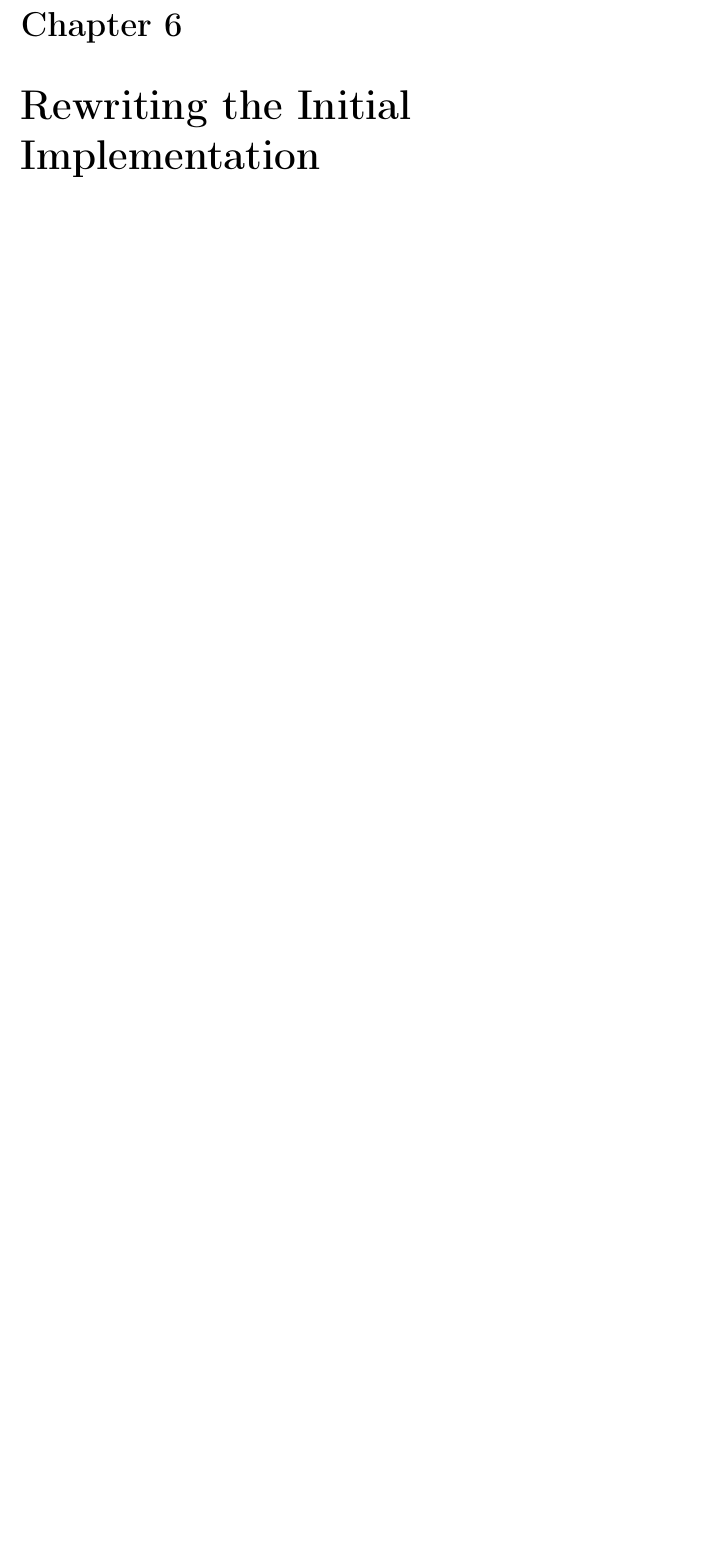
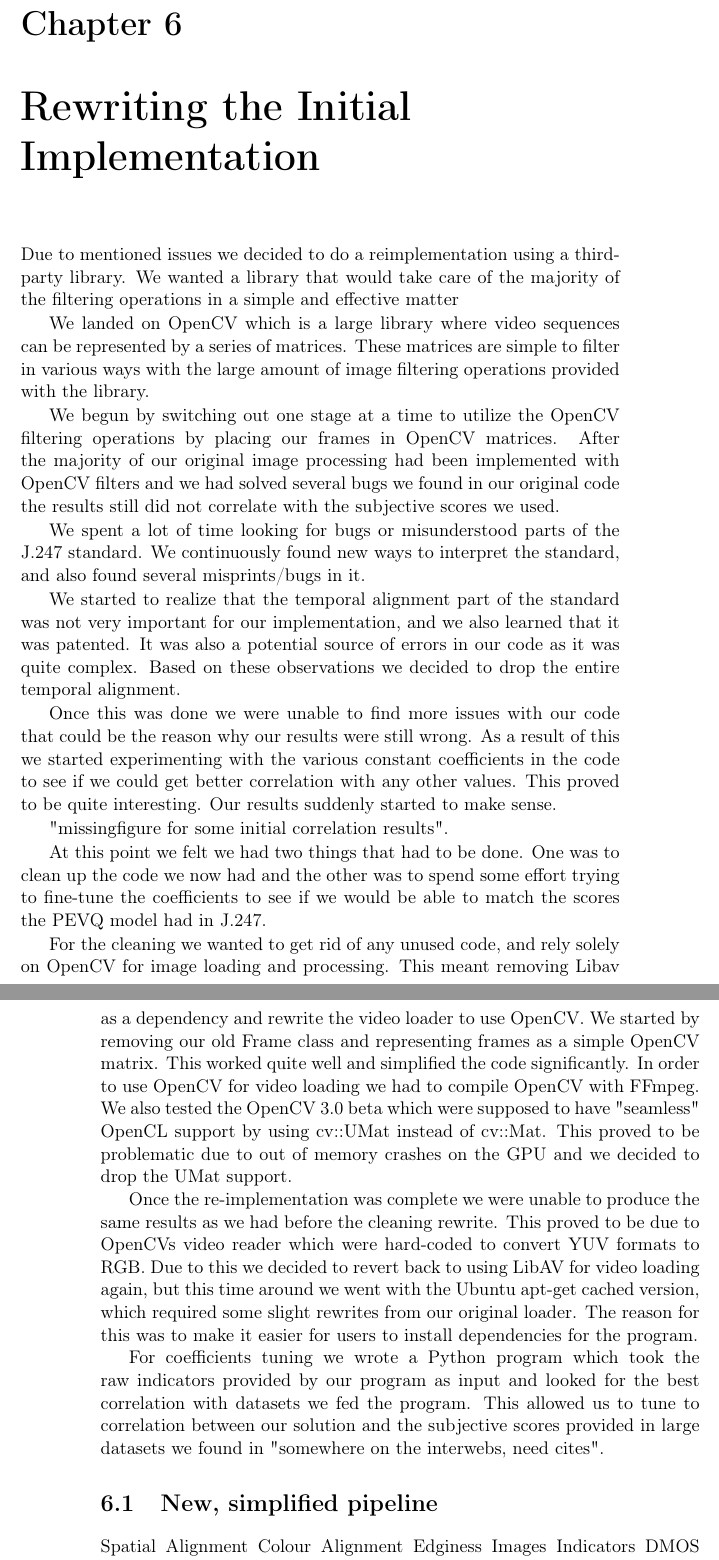
Before and after one commit to skakri09/Master-Thesis, a LaTeX thesis (msreport/main.tex): part of page 39 of 49 before the commit and two parts of pages 39 and 40 of 49 after it, the two joined at a grey line, cut so that both start at the same text, the shorter picture padded with empty space. Compiled offline with pdfLaTeX; a LaTeX package or settings file that is missing is left out.

Commit message:
notes for code rewrite chapter.

```diff
--- a/msreport/main.tex
+++ b/msreport/main.tex
@@ -299,3 +301,31 @@ In addition to using C++ we wanted to use a library for video encoding. It was n
 
 \chapter{Rewriting the Initial Implementation}
 
+Due to mentioned issues we decided to do a reimplementation using a third-party library. We wanted a library that would take care of the majority of the filtering operations in a simple and effective matter
+
+We landed on OpenCV which is a large library where video sequences can be represented by a series of matrices. These matrices are simple to filter in various ways with the large amount of image filtering operations provided with the library.
+
+We begun by switching out one stage at a time to utilize the OpenCV filtering operations by placing our frames in OpenCV matrices. After the majority of our original image processing had been implemented with OpenCV filters and we had solved several bugs we found in our original code the results still did not correlate with the subjective scores we used.
+
+We spent a lot of time looking for bugs or misunderstood parts of the J.247 standard. We continuously found new ways to interpret the standard, and also found several misprints/bugs in it.
+
+We started to realize that the temporal alignment part of the standard was not very important for our implementation, and we also learned that it was patented. It was also a potential source of errors in our code as it was quite complex. Based on these observations we decided to drop the entire temporal alignment.
+
+Once this was done we were unable to find more issues with our code that could be the reason why our results were still wrong. As a result of this we started experimenting with the various constant coefficients in the code to see if we could get better correlation with any other values. This proved to be quite interesting. Our results suddenly started to make sense.
+
+"missingfigure for some initial correlation results".
+
+At this point we felt we had two things that had to be done. One was to clean up the code we now had and the other was to spend some effort trying to fine-tune the coefficients to see if we would be able to match the scores the PEVQ model had in J.247.
+
+For the cleaning we wanted to get rid of any unused code, and rely solely on OpenCV for image loading and processing. This meant removing Libav as a dependency and rewrite the video loader to use OpenCV. We started by removing our old Frame class and representing frames as a simple OpenCV matrix. This worked quite well and simplified the code significantly. In order to use OpenCV for video loading we had to compile OpenCV with FFmpeg. We also tested the OpenCV 3.0 beta which were supposed to have "seamless" OpenCL support by using cv::UMat instead of cv::Mat. This proved to be problematic due to out of memory crashes on the GPU and we decided to drop the UMat support.
+
+Once the re-implementation was complete we were unable to produce the same results as we had before the cleaning rewrite. This proved to be due to OpenCVs video reader which were hard-coded to convert YUV formats to RGB. Due to this we decided to revert back to using LibAV for video loading again, but this time around we went with the Ubuntu apt-get cached version, which required some slight rewrites from our original loader. The reason for this was to make it easier for users to install dependencies for the program.
+
+For coefficients tuning we wrote a Python program which took the raw indicators provided by our program as input and looked for the best correlation with datasets we fed the program. This allowed us to tune to correlation between our solution and the subjective scores provided in large datasets we found in "somewhere on the interwebs, need cites".
+
+\section{New, simplified pipeline}
+Spatial Alignment
+Colour Alignment
+Edginess Images
+Indicators
+DMOS mapping
```
Also changed, not shown: msreport/main.tex (15 more changed lines).
